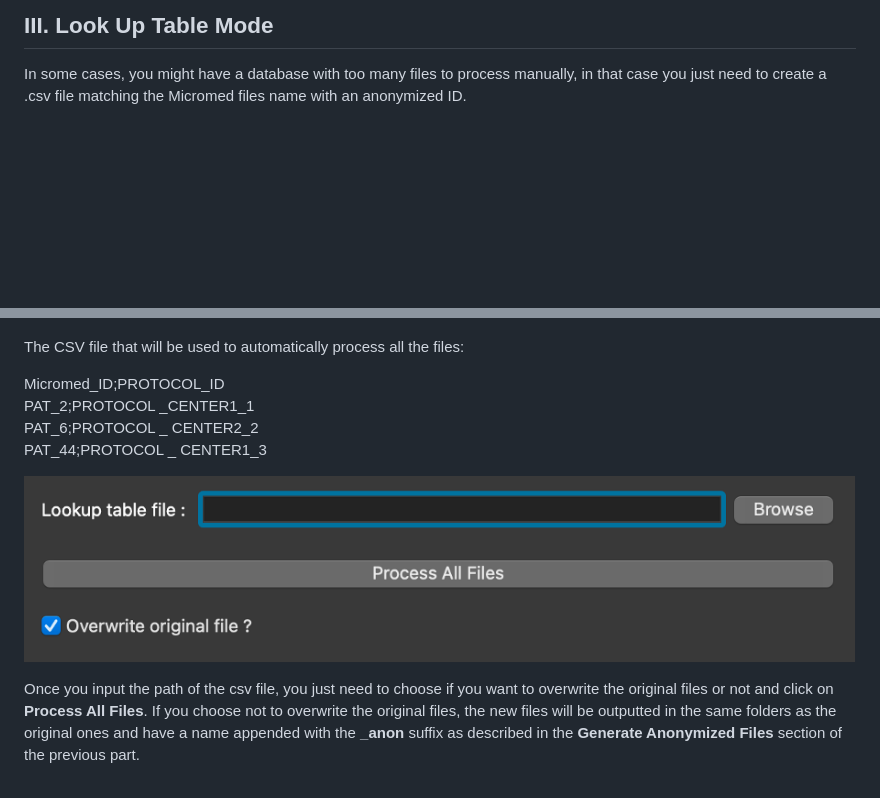
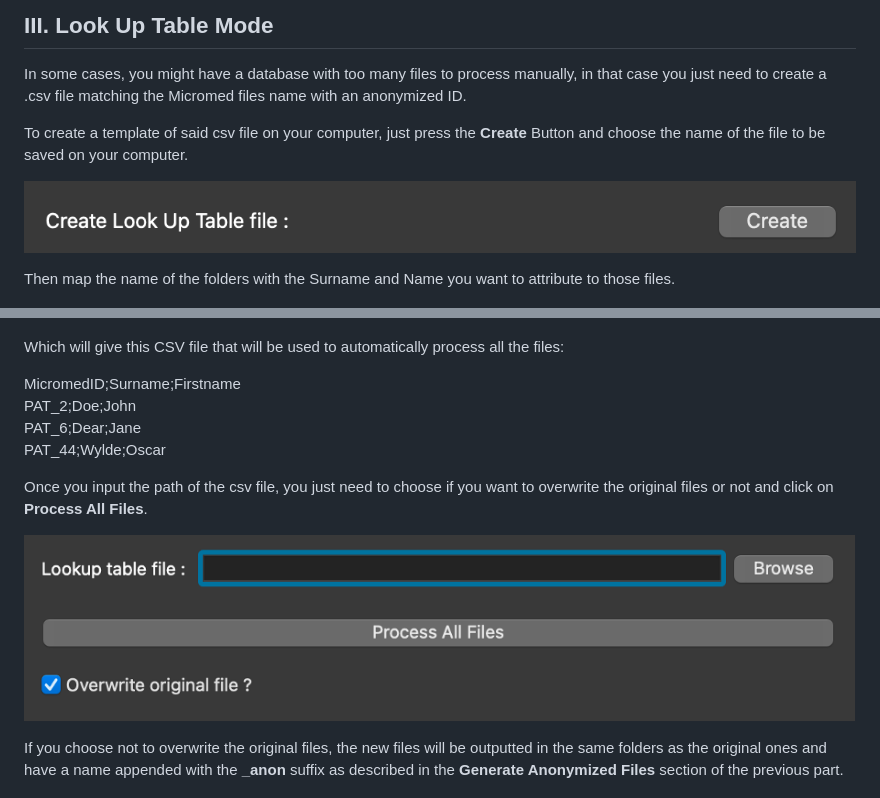
Before and after one commit to floriansipp/TRCAnonymizer, a Markdown page: README.md, 2 parts joined by grey strips. Drawn GitHub-style; pictures changed too: Docs/img/6.png (added); blank space fills up the shorter version.

Commit message:
Rajout d'un bouton pour créer un template du fichier csv et update du readme

```diff
--- a/README.md
+++ b/README.md
@@ -52,16 +52,23 @@ All the newly created files will be in the same folder as your data with the **_
 
 In some cases, you might have a database with too many files to process manually, in that case you just need to create a .csv file matching the Micromed files name with an anonymized ID.
 
+To create a template of said csv file on your computer, just press the **Create** Button and choose the name of the file to be saved on your computer.
+
+![Create Look up table file](/Docs/img/6.png "Create Look up table file")
+
+Then map the name of the folders with the Surname and Name you want to attribute to those files.
+
 ![Exemple Micromed database](/Docs/img/4.png "Exemple Micromed database")
 
-The CSV file that will be used to automatically process all the files:
+Which will give this CSV file that will be used to automatically process all the files:
 
-Micromed_ID;PROTOCOL_ID
-PAT_2;PROTOCOL _CENTER1_1
-PAT_6;PROTOCOL _ CENTER2_2
-PAT_44;PROTOCOL _ CENTER1_3
+MicromedID;Surname;Firstname
+PAT_2;Doe;John
+PAT_6;Dear;Jane
+PAT_44;Wylde;Oscar
+
+Once you input the path of the csv file, you just need to choose if you want to overwrite the original files or not and click on **Process All Files**.
 
 ![Lookup table area](/Docs/img/5.png "Lookup table area")
 
-Once you input the path of the csv file, you just need to choose if you want to overwrite the original files or not and click on **Process All Files**.
 If you choose not to overwrite the original files, the new files will be outputted in the same folders as the original ones and have a name appended with the **_anon** suffix as described in the **Generate Anonymized Files** section of the previous part.
```
Also changed, not shown: 2 other files.
